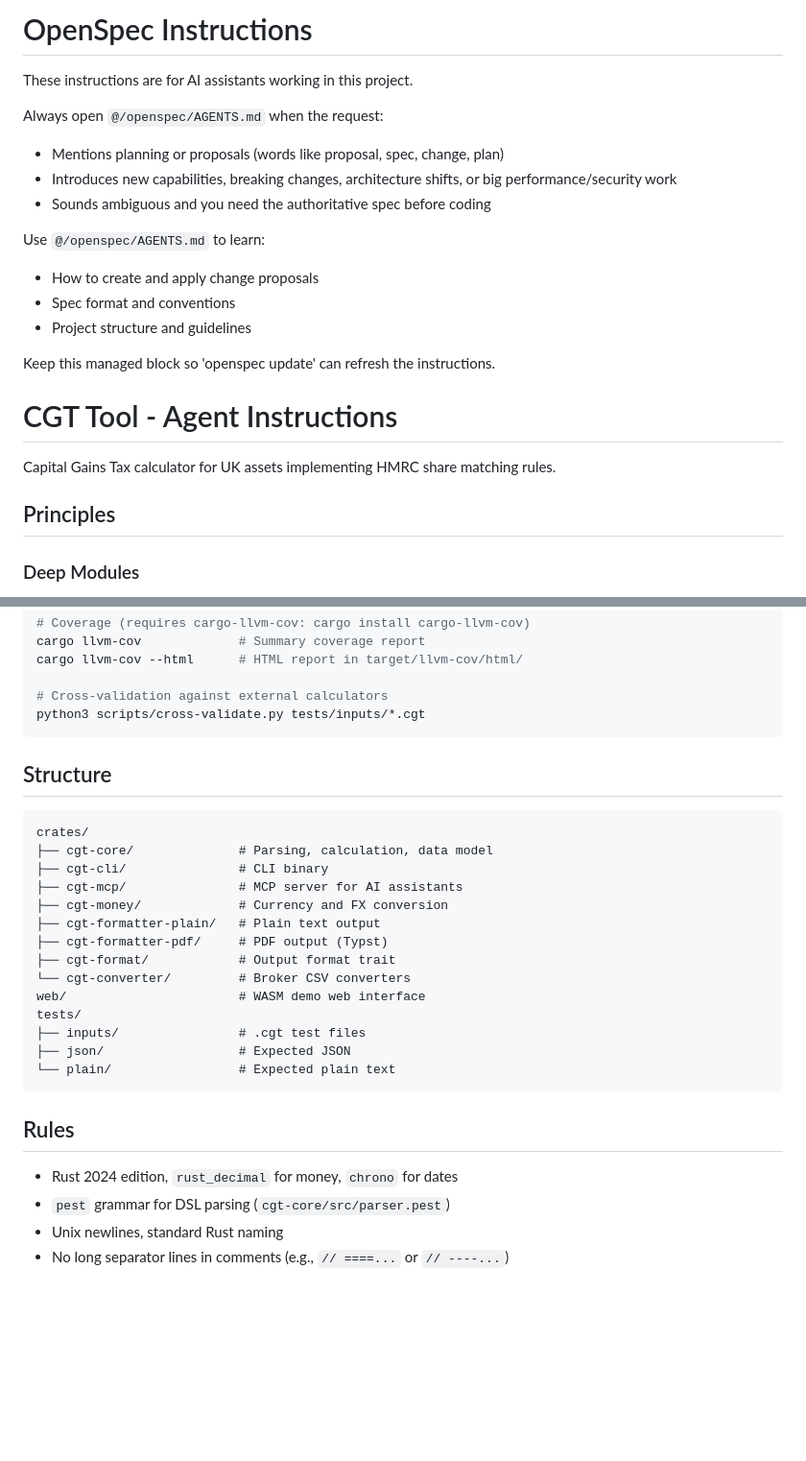
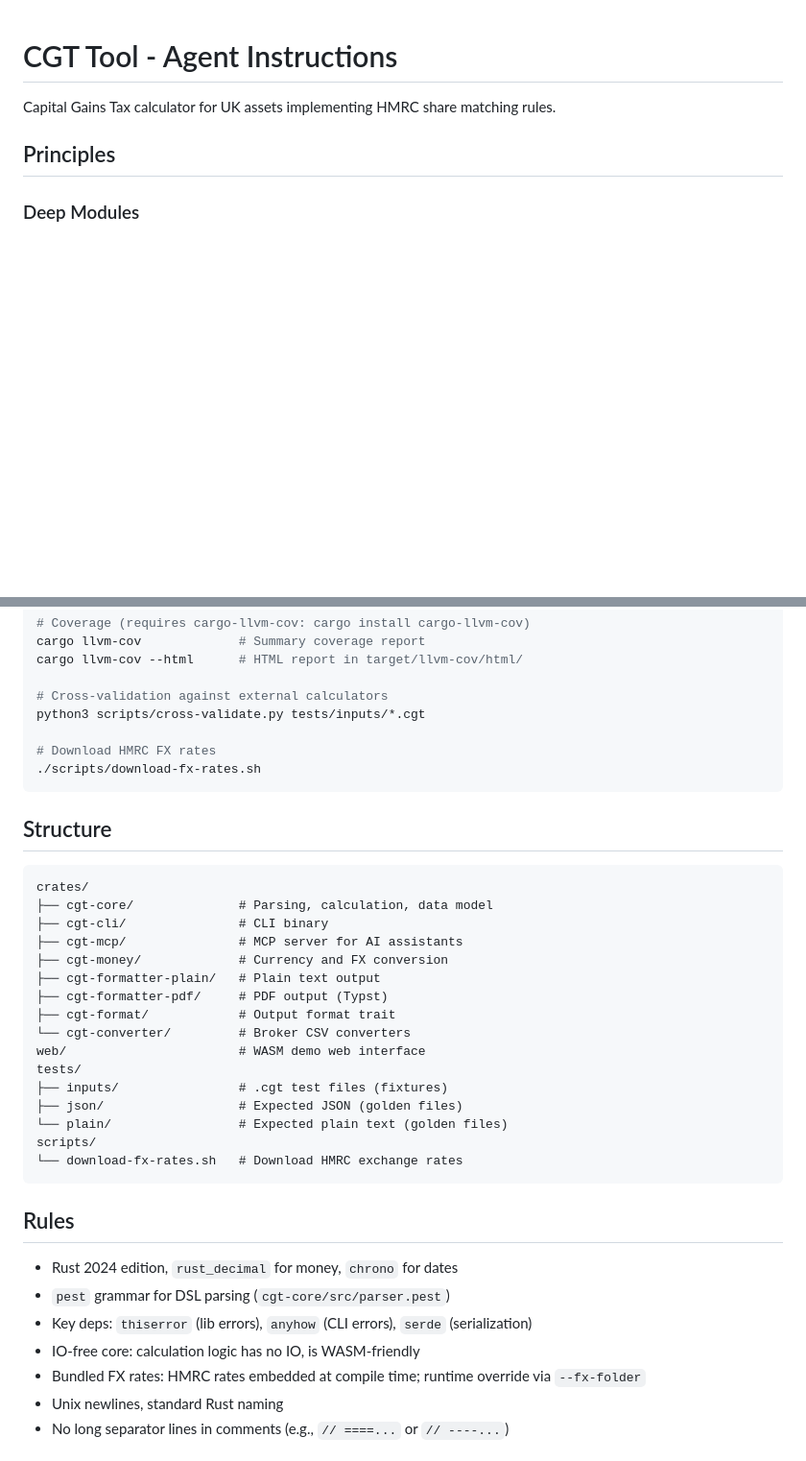
Before and after one commit to velikodniy/cgt-tool, a Markdown page: AGENTS.md, 2 parts joined by grey strips. Shown at 96% size. GitHub-like rendering; blank space fills up the shorter version.

Commit message:
docs: consolidate project context into AGENTS.md
Move missing content from openspec/project.md:
- Key dependencies (thiserror, anyhow, serde)
- IO-free/WASM-friendly core note
- Bundled FX rates with runtime override
- Golden file testing clarification
- Download script reference

````diff
--- a/AGENTS.md
+++ b/AGENTS.md
@@ -1,25 +1,3 @@
-<!-- OPENSPEC:START -->
-
-# OpenSpec Instructions
-
-These instructions are for AI assistants working in this project.
-
-Always open `@/openspec/AGENTS.md` when the request:
-
-- Mentions planning or proposals (words like proposal, spec, change, plan)
-- Introduces new capabilities, breaking changes, architecture shifts, or big performance/security work
-- Sounds ambiguous and you need the authoritative spec before coding
-
-Use `@/openspec/AGENTS.md` to learn:
-
-- How to create and apply change proposals
-- Spec format and conventions
-- Project structure and guidelines
-
-Keep this managed block so 'openspec update' can refresh the instructions.
-
-<!-- OPENSPEC:END -->
-
 # CGT Tool - Agent Instructions
 
 Capital Gains Tax calculator for UK assets implementing HMRC share matching rules.
@@ -62,6 +40,9 @@ cargo llvm-cov --html      # HTML report in target/llvm-cov/html/
 
 # Cross-validation against external calculators
 python3 scripts/cross-validate.py tests/inputs/*.cgt
+
+# Download HMRC FX rates
+./scripts/download-fx-rates.sh
 ```
 
 ## Structure
@@ -78,15 +59,20 @@ crates/
 └── cgt-converter/         # Broker CSV converters
 web/                       # WASM demo web interface
 tests/
-├── inputs/                # .cgt test files
-├── json/                  # Expected JSON
-└── plain/                 # Expected plain text
+├── inputs/                # .cgt test files (fixtures)
+├── json/                  # Expected JSON (golden files)
+└── plain/                 # Expected plain text (golden files)
+scripts/
+└── download-fx-rates.sh   # Download HMRC exchange rates
 ```
 
 ## Rules
 
 - Rust 2024 edition, `rust_decimal` for money, `chrono` for dates
 - `pest` grammar for DSL parsing (`cgt-core/src/parser.pest`)
+- Key deps: `thiserror` (lib errors), `anyhow` (CLI errors), `serde` (serialization)
+- IO-free core: calculation logic has no IO, is WASM-friendly
+- Bundled FX rates: HMRC rates embedded at compile time; runtime override via `--fx-folder`
 - Unix newlines, standard Rust naming
 - No long separator lines in comments (e.g., `// ====...` or `// ----...`)
 
````
